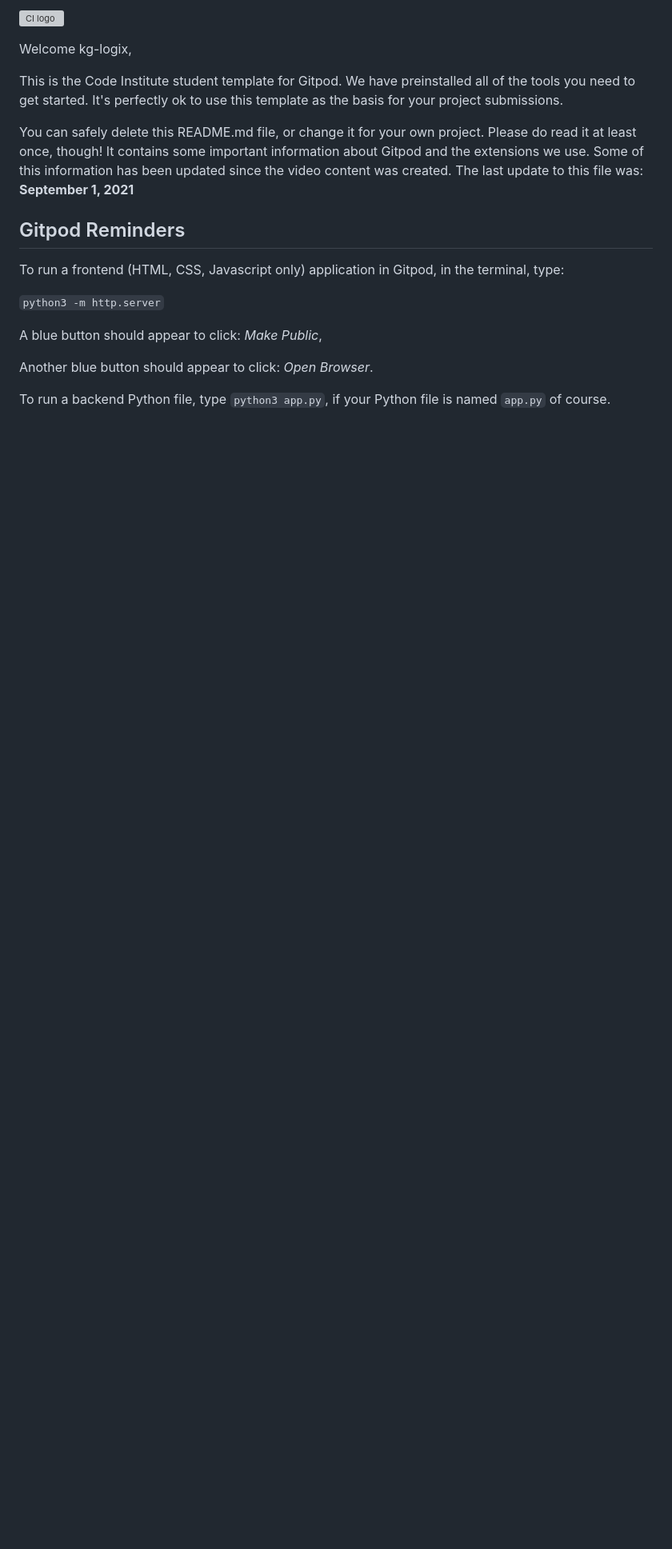
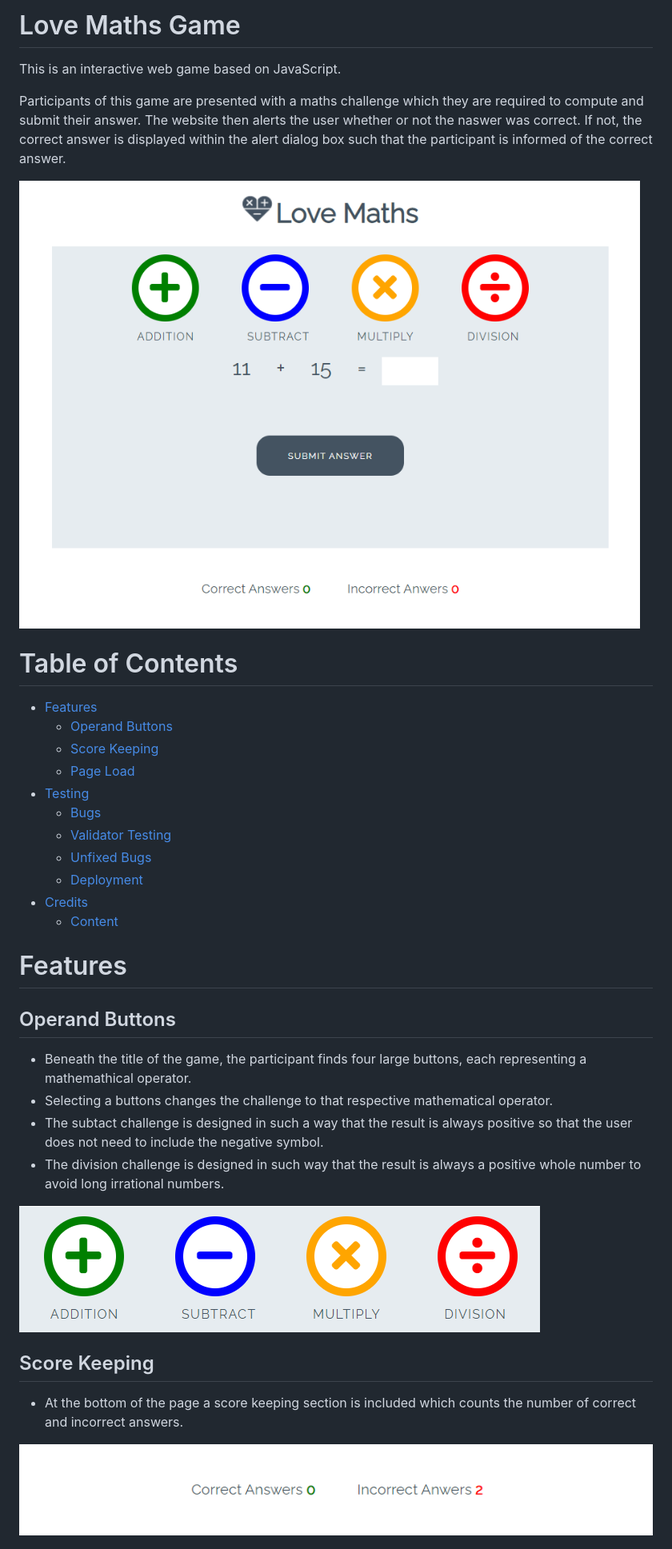
Before and after one commit to kg-logix/Love_Maths_JS, a Markdown page: README.md, the part around the change printed below. Shown: that part at 80% size. Rendered like a GitHub page; pictures changed too: assets/images/game_design.png (added), assets/images/operand.png (added), assets/images/score_keeping.png (added); blank space fills up the shorter version; grey boxes are pictures that could not be loaded.

Commit message:
Update ReadMe. Add images to ReadMe.

```diff
--- a/README.md
+++ b/README.md
@@ -1,20 +1,36 @@
-![CI logo](https://codeinstitute.s3.amazonaws.com/fullstack/ci_logo_small.png)
+# Love Maths Game
 
-Welcome kg-logix,
+This is an interactive web game based on JavaScript.
 
-This is the Code Institute student template for Gitpod. We have preinstalled all of the tools you need to get started. It's perfectly ok to use this template as the basis for your project submissions.
+Participants of this game are presented with a maths challenge which they are required to compute and submit their answer. The website then alerts the user whether or not the naswer was correct. If not, the correct answer is displayed within the alert dialog box such that the participant is informed of the correct answer.
 
-You can safely delete this README.md file, or change it for your own project. Please do read it at least once, though! It contains some important information about Gitpod and the extensions we use. Some of this information has been updated since the video content was created. The last update to this file was: **September 1, 2021**
+![Game Design](/assets/images/game_design.png)
 
-## Gitpod Reminders
+# Table of Contents
+- [Features](#features-a-id"features-link"a)
+    - [Operand Buttons](#operand-buttons-a-id"operand-buttons-link"a)
+    - [Score Keeping](#score-keeping-a-id"score-keeping-link"a)
+    - [Page Load](#page-load-a-id"page-load-link"a)
+- [Testing](#testing-a-id"testing-link"a)
+    - [Bugs](#bugs-a-id"bugs-link"a)
+    - [Validator Testing](#validator-testing-a-id"validator-link"a)
+    - [Unfixed Bugs](#unfixed-bugs-a-id"unfixed-bugs-links"a)
+    - [Deployment](#deployment-a-id"deployment-link"a)
+- [Credits](#credits-a-id"credits-link"a)
+    - [Content](#content-a-id"content-link"a)
 
-To run a frontend (HTML, CSS, Javascript only) application in Gitpod, in the terminal, type:
+# Features <a id="features-link"></a>
 
-`python3 -m http.server`
+## Operand Buttons <a id="operand-buttons-link"></a>
+- Beneath the title of the game, the participant finds four large buttons, each representing a mathemathical operator.
+- Selecting a buttons changes the challenge to that respective mathematical operator.
+- The subtact challenge is designed in such a way that the result is always positive so that the user does not need to include the negative symbol.
+- The division challenge is designed in such way that the result is always a positive whole number to avoid long irrational numbers.
 
-A blue button should appear to click: _Make Public_,
+![Operand Buttons](/assets/images/operand.png)
 
-Another blue button should appear to click: _Open Browser_.
+## Score Keeping <a id="score-keeping-link"></a>
+- At the bottom of the page a score keeping section is included which counts the number of correct and incorrect answers.
 
-To run a backend Python file, type `python3 app.py`, if your Python file is named `app.py` of course.
+![Score Keeping](/assets/images/score_keeping.png)
 
```
Also changed, not shown: other parts of README.md (+29 -67 lines).
